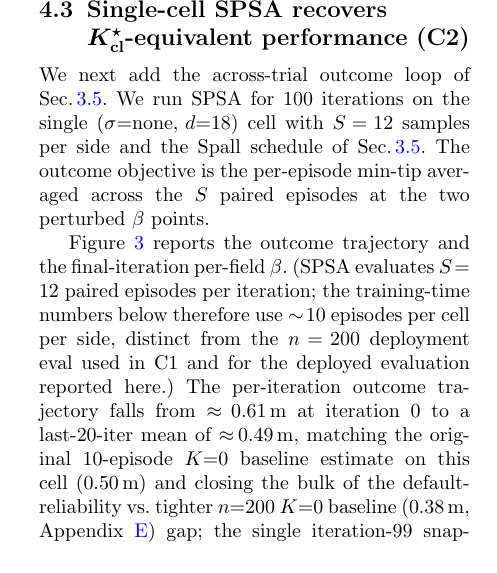
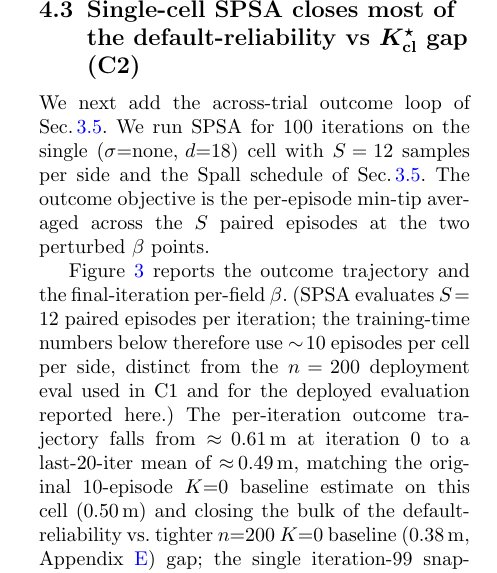
Before and after one commit to jkoba0512/myoarm-forward-state-estimation, a LaTeX paper (paper/main.tex): part of one column of page 9 of 22, cut at the place of the change. Compiled offline with pdfLaTeX.

Commit message:
revise(paper): soften C2 section title to "closes most of the gap"
Codex's 5/21 framing decision (option B) on the C2 subsection title:
at n=200 the C2 deployed beta leaves an 8.5 cm residual to K=0 and
closes 62% of the default-reliability vs K=0 gap, so the prior
"recovers K_cl*-equivalent performance" wording overstates the
evidence. Switch to a factual closure-style title that matches the
softening already applied to the body and caption in 87083f1.

Co-Authored-By: Claude Opus 4.7 (1M context) <noreply@anthropic.com>

```diff
--- a/paper/main.tex
+++ b/paper/main.tex
@@ -914,7 +914,7 @@ cannot produce $K_f{=}0$ from bounded innovation alone.}
 \label{fig:F_reliability_default}
 \end{figure}
 
-\subsection{Single-cell SPSA recovers $K^{\star}_{\mathrm{cl}}$-equivalent performance (C2)}
+\subsection{Single-cell SPSA closes most of the default-reliability vs $K^{\star}_{\mathrm{cl}}$ gap (C2)}
 \label{sec:results-c2}
 
 We next add the across-trial outcome loop of
```
Also changed, not shown: paper/main.pdf.
